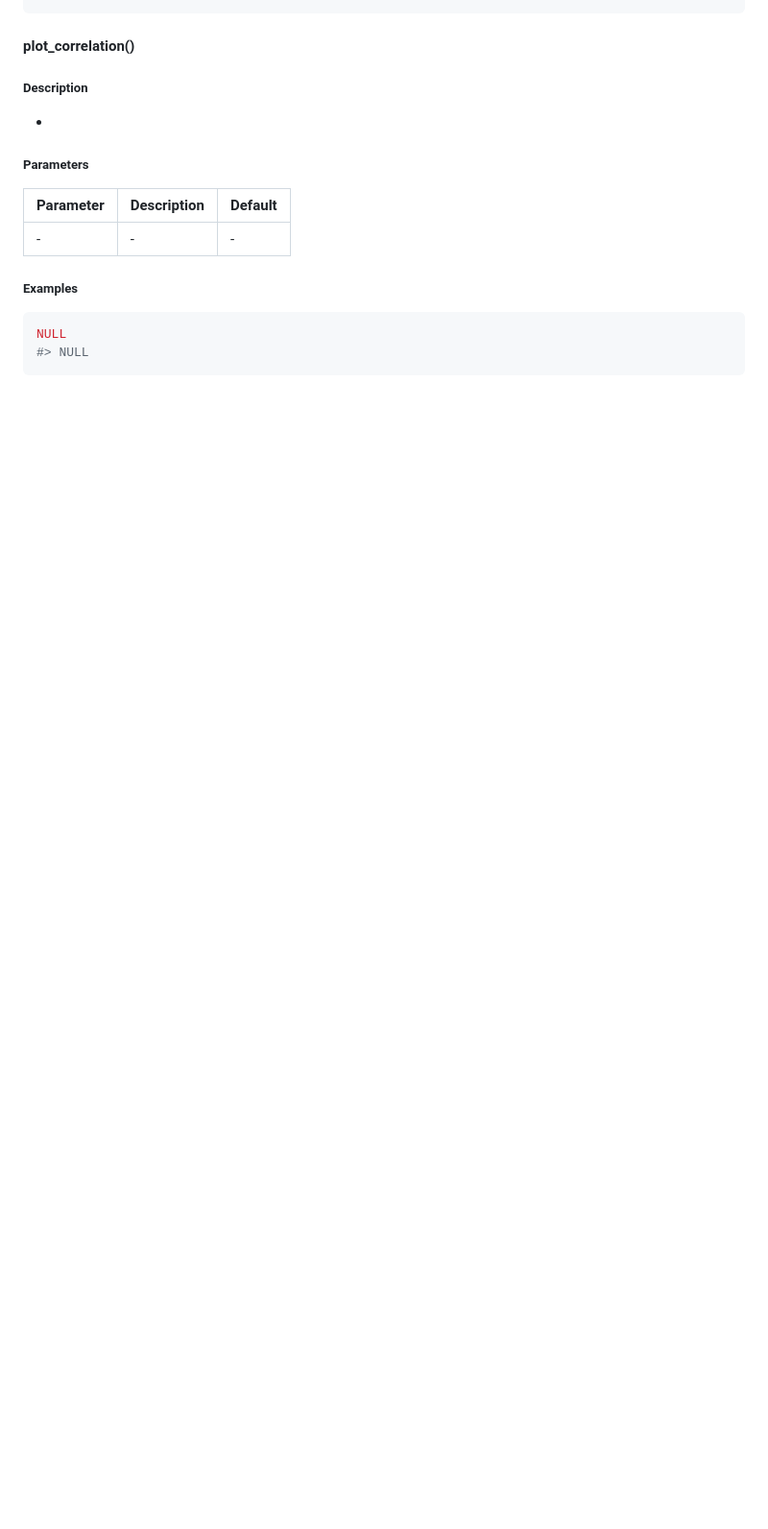
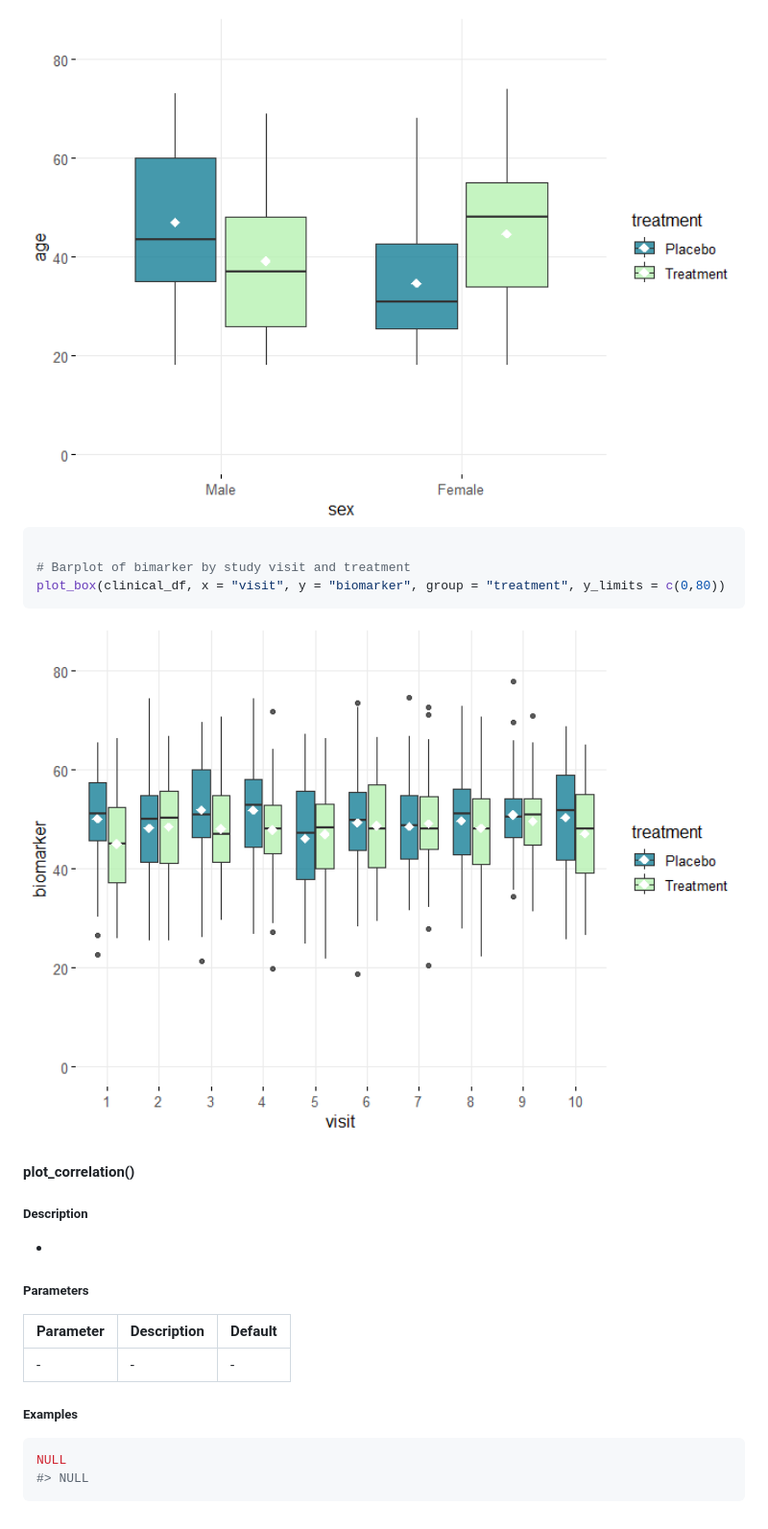
Before and after one commit to sebasquirarte/biostats, a Markdown page: README.md, the part around the change printed below. Shown: that part at 96% size. Drawn GitHub-style; pictures changed too: man/figures/README-unnamed-chunk-29-1.png (added), man/figures/README-unnamed-chunk-29-2.png (added); blank space fills up the shorter version.

````diff
--- a/README.md
+++ b/README.md
@@ -851,4 +868,14 @@ NULL
 ```
+
+<img src="man/figures/README-unnamed-chunk-29-1.png" width="100%" />
+
+``` r
+
+# Barplot of bimarker by study visit and treatment
+plot_box(clinical_df, x = "visit", y = "biomarker", group = "treatment", y_limits = c(0,80))
+```
+
+<img src="man/figures/README-unnamed-chunk-29-2.png" width="100%" />
 
 #### **plot_correlation()**
 
````
Also changed, not shown: other parts of README.md (+22 -5 lines), man/figures/README-unnamed-chunk-28-1.png, 1 other file.
